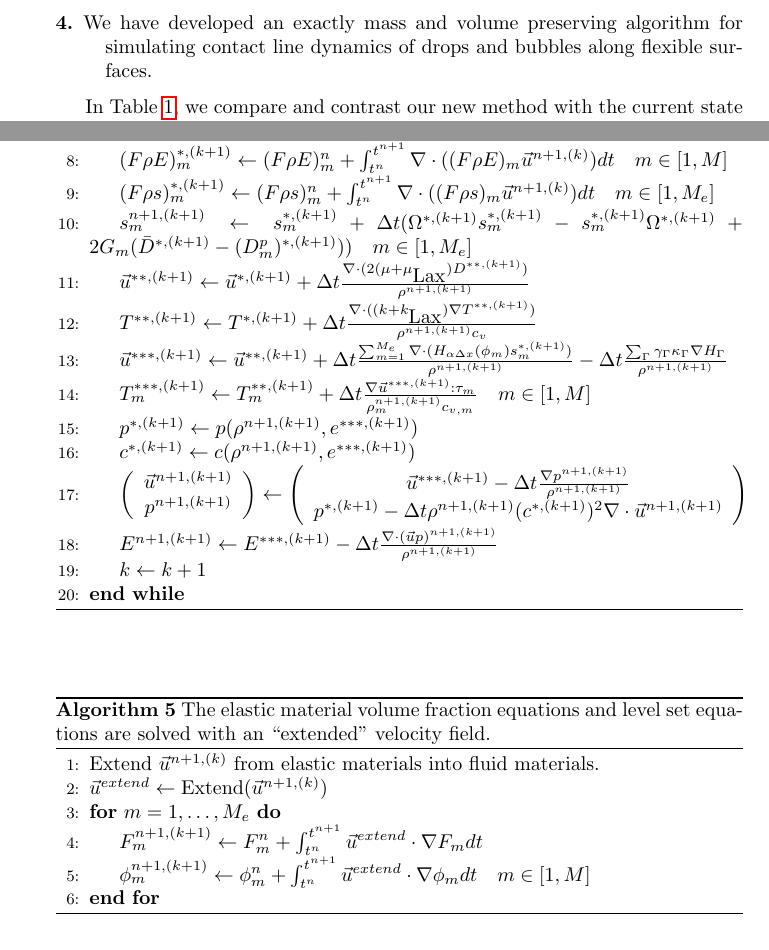
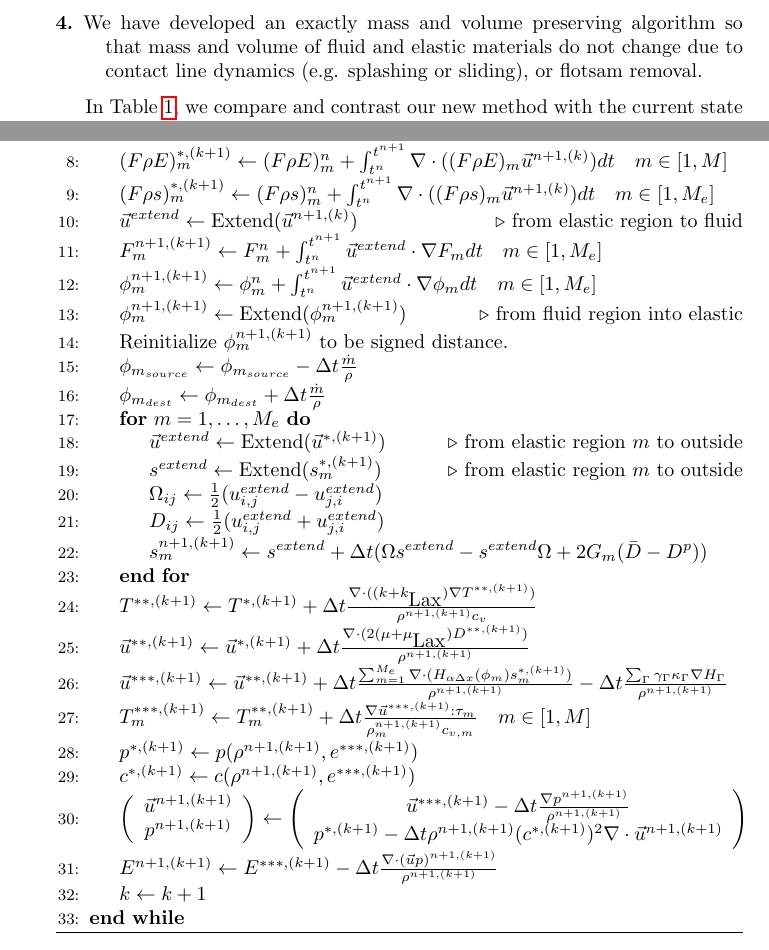
Before and after one commit to msussman42/PLSMOFVOF, a LaTeX document (FSI.tex): two parts of pages 3 and 13 of 20, joined at a grey line, cut so that both start at the same text. Compiled offline with pdfLaTeX.

Commit message:
the algorithm

```diff
--- a/FSI.tex
+++ b/FSI.tex
@@ -214,9 +214,10 @@ in the following important ways:
   simulate both low and high speed fluid structure interaction problems.
   Our new method can simulate incompressible elastic materials or
   compressible elastic materials with shock waves.
-\item[4.] We have developed an exactly mass and volume preserving algorithm for
-  simulating contact line dynamics of drops and bubbles along flexible
-  surfaces.
+\item[4.] We have developed an exactly mass and volume preserving algorithm
+	so that mass and volume of fluid and elastic materials do not
+	change due to contact line dynamics (e.g. splashing or sliding), or
+	flotsam removal.
 \end{description}
 
 In Table \ref{tablecompare}, we compare and contrast our new method with
@@ -939,9 +945,22 @@ of our asymptotically preserving multiphase flow method.  The Algorithm
  \State $(F\rho\vec{u})_{m}^{\ast,(k+1)}\gets (F\rho\vec{u})^{n}_{m}+\int_{t^{n}}^{t^{n+1}}\nabla\cdot((F\rho\vec{u})_{m}\otimes\vec{u}^{n+1,(k)})dt \hspace{10pt} m\in[1,M]$
  \State $(F\rho E)_{m}^{\ast,(k+1)}\gets (F\rho E)^{n}_{m}+\int_{t^{n}}^{t^{n+1}}\nabla\cdot((F\rho E)_{m} \vec{u}^{n+1,(k)})dt \hspace{10pt} m\in[1,M]$
  \State $(F\rho s)^{\ast,(k+1)}_{m}\gets (F\rho s)_{m}^{n}+\int_{t^{n}}^{t^{n+1}}\nabla\cdot((F\rho s)_{m} \vec{u}^{n+1,(k)})dt \hspace{10pt} m\in[1,M_{e}]$
- \State $s_{m}^{n+1,(k+1)}\gets s_{m}^{\ast,(k+1)}+\Delta t(\Omega^{\ast,(k+1)}s_{m}^{\ast,(k+1)}-s_{m}^{\ast,(k+1)}\Omega^{\ast,(k+1)}+2G_{m}(\bar{D}^{\ast,(k+1)}-(D_{m}^{p})^{\ast,(k+1)})) \hspace{10pt} m\in[1,M_{e}]$
+ \State $\vec{u}^{extend}\gets \mbox{Extend}(\vec{u}^{n+1,(k)})$ \Comment{from elastic region to fluid}
+ \State $F^{n+1,(k+1)}_{m}\gets F^{n}_{m}+\int_{t^{n}}^{t^{n+1}}\vec{u}^{extend}\cdot\nabla F_{m} dt \hspace{10pt} m\in[1,M_{e}]$
+ \State $\phi^{n+1,(k+1)}_{m}\gets \phi^{n}_{m}+\int_{t^{n}}^{t^{n+1}}\vec{u}^{extend}\cdot\nabla \phi_{m} dt \hspace{10pt} m\in[1,M_{e}]$
+ \State $\phi_{m}^{n+1,(k+1)}\gets\mbox{Extend}(\phi_{m}^{n+1,(k+1)})$ \Comment{from fluid region into elastic}
+ \State Reinitialize $\phi_{m}^{n+1,(k+1)}$ to be signed distance.
+ \State $\phi_{m_{source}}\gets\phi_{m_{source}}-\Delta t\frac{\dot{m}}{\rho}$
+ \State $\phi_{m_{dest}}\gets\phi_{m_{dest}}+\Delta t\frac{\dot{m}}{\rho}$
+ \For{$m=1,\ldots,M_{e}$}
+ \State $\vec{u}^{extend}\gets \mbox{Extend}(\vec{u}^{\ast,(k+1)})$ \Comment{from elastic region $m$ to outside}
+ \State $s^{extend}\gets \mbox{Extend}(s_{m}^{\ast,(k+1)})$ \Comment{from elastic region $m$ to outside}
+ \State $\Omega_{ij}\gets \frac{1}{2}(u^{extend}_{i,j}-u^{extend}_{j,i})$
+ \State $D_{ij}\gets \frac{1}{2}(u^{extend}_{i,j}+u^{extend}_{j,i})$
+ \State $s_{m}^{n+1,(k+1)}\gets s^{extend}+\Delta t(\Omega s^{extend}-s^{extend}\Omega+2G_{m}(\bar{D}-D^{p}))$
+ \EndFor
+ \State $T^{\ast\ast,(k+1)}\gets T^{\ast,(k+1)}+\Delta t \frac{\nabla\cdot ((k+k_{\mbox{Lax}})\nabla T^{\ast\ast,(k+1)})}{\rho^{n+1,(k+1)}c_{v}}$
  \State $\vec{u}^{\ast\ast,(k+1)}\gets\vec{u}^{\ast,(k+1)}+\Delta t \frac{\nabla\cdot (2(\mu+\mu_{\mbox{Lax}})D^{\ast\ast,(k+1)})}{\rho^{n+1,(k+1)}}$
- \State $T^{\ast\ast,(k+1)}\gets T^{\ast,(k+1)}+\Delta t \frac{\nabla\cdot ((k+k_{\mbox{Lax}})\nabla T^{\ast\ast,(k+1)})}{\rho^{n+1,(k+1)}c_{v}}$
  \State $\vec{u}^{\ast\ast\ast,(k+1)}\gets\vec{u}^{\ast\ast,(k+1)}+\Delta t\frac{\sum_{m=1}^{M_{e}}\nabla\cdot (H_{\alpha\Delta x}(\phi_{m}) s_{m}^{\ast,(k+1)})}{\rho^{n+1,(k+1)}}-\Delta t\frac{\sum_{\Gamma}\gamma_{\Gamma}\kappa_{\Gamma}\nabla H_{\Gamma}}{\rho^{n+1,(k+1)}}$
  \State $T_{m}^{\ast\ast\ast,(k+1)}\gets T_{m}^{\ast\ast,(k+1)}+\Delta t\frac{\nabla\vec{u}^{\ast\ast\ast,(k+1)}:\tau_{m}}{\rho_{m}^{n+1,(k+1)}c_{v,m}} \hspace{10pt} m\in[1,M]$
  \State $p^{\ast,(k+1)}\gets p(\rho^{n+1,(k+1)},e^{\ast\ast\ast,(k+1)})$
@@ -960,19 +979,6 @@ of our asymptotically preserving multiphase flow method.  The Algorithm
 
 
 
-\begin{algorithm}
-\caption{The elastic material volume fraction equations and level set
-  equations are solved with an ``extended'' velocity field.
-  \label{elastic_advect}}
-\begin{algorithmic}[1] % [1] enables line numbering
-\State Extend $\vec{u}^{n+1,(k)}$ from elastic materials into fluid materials.
-\State $\vec{u}^{extend}\gets \mbox{Extend}(\vec{u}^{n+1,(k)})$
-\For{$m=1,\ldots,M_{e}$}
- \State $F^{n+1,(k+1)}_{m}\gets F^{n}_{m}+\int_{t^{n}}^{t^{n+1}}\vec{u}^{extend}\cdot\nabla F_{m} dt$
- \State $\phi^{n+1,(k+1)}_{m}\gets \phi^{n}_{m}+\int_{t^{n}}^{t^{n+1}}\vec{u}^{extend}\cdot\nabla \phi_{m} dt \hspace{10pt} m\in[1,M]$
-\EndFor
-\end{algorithmic}
-\end{algorithm}
 
 
 
```
Also changed, not shown: FSI.pdf, FSI.tex (9 more changed lines), 2 other files.
